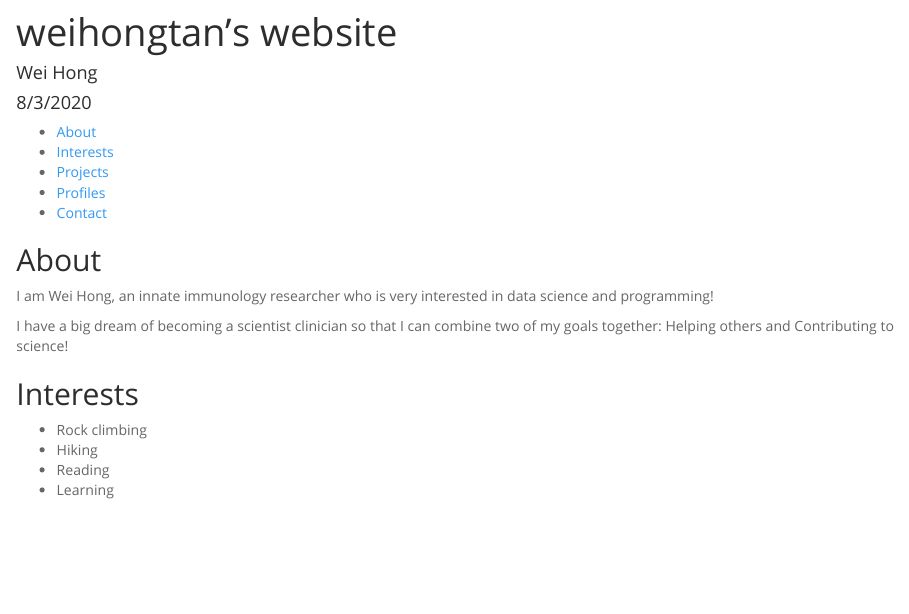
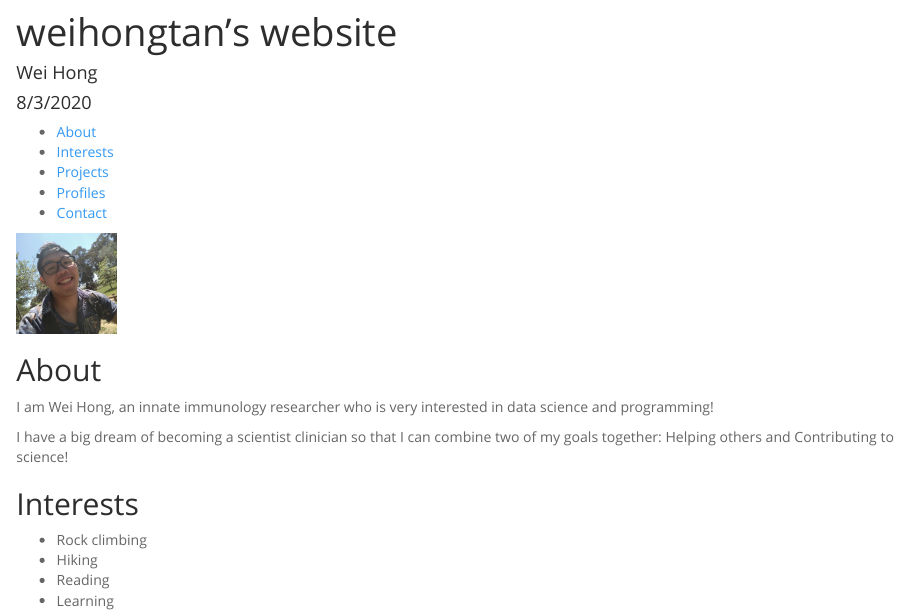
Before and after one commit to weihongtan/weihongtan.github.io, an R Markdown document (index.Rmd): the page in a window 1100 px wide, from its top. The pictures show the output file index.html that the author committed with the source, opened offline.

Commit message:
Add Weihong's image

````diff
--- a/index.Rmd
+++ b/index.Rmd
@@ -13,6 +13,8 @@ output:
 ```{r setup, include=FALSE}
 knitr::opts_chunk$set(echo = TRUE)
 ```
+
+![](img/weihong.jpg){width=100px}
 
 ## About
 
````
Also changed, not shown: img/weihong.jpg (added), index.html.
